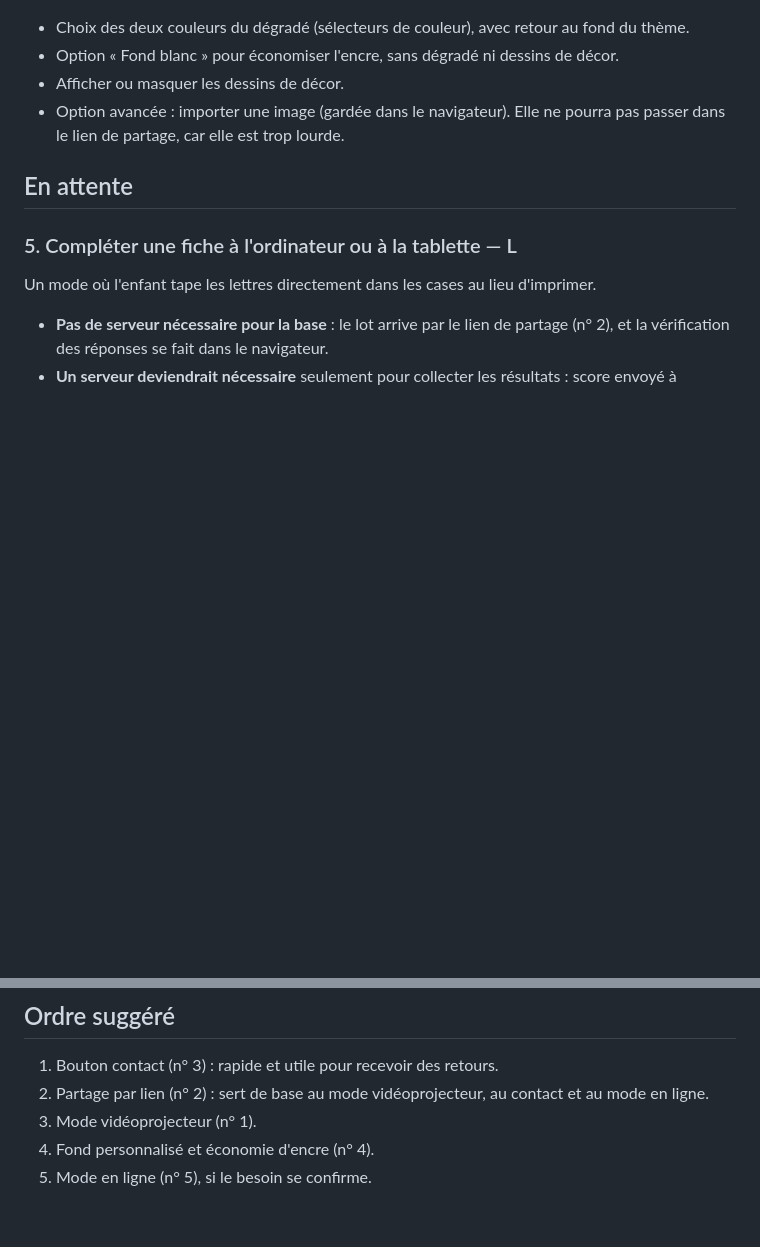
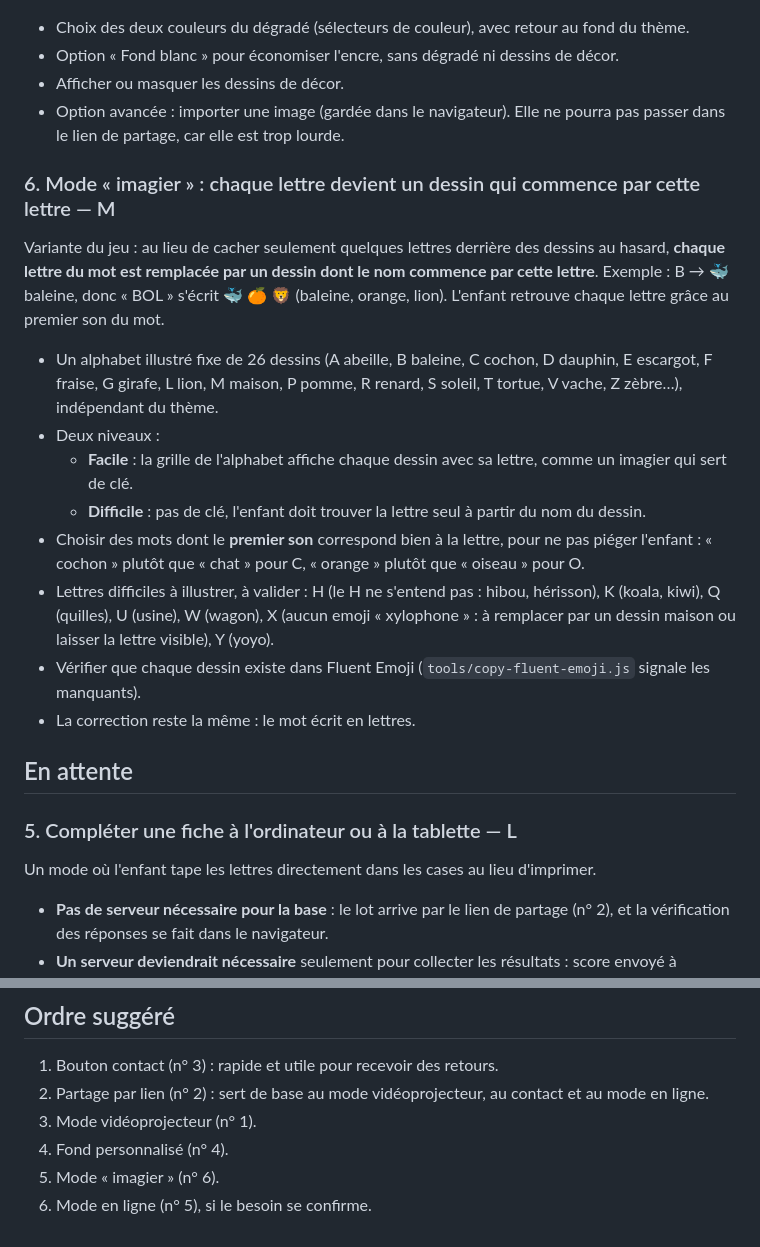
Before and after one commit to Tekkharibo/divers, a Markdown page: mot-secret/BACKLOG.md, 2 parts joined by grey strips. Drawn GitHub-style; blank space fills up the shorter version.

Commit message:
mot-secret: backlog adds picture-alphabet mode
Co-Authored-By: Claude Opus 5.5 <noreply@anthropic.com>
Claude-Session: https://claude.ai/code/session_01CysERXUT8VgERuzF66iB8n

```diff
--- a/mot-secret/BACKLOG.md
+++ b/mot-secret/BACKLOG.md
@@ -47,6 +47,25 @@ Un lien « ✉️ Une idée, un problème ? » en bas du panneau, qui ouvre la m
 - Option avancée : importer une image (gardée dans le navigateur). Elle ne pourra pas passer
   dans le lien de partage, car elle est trop lourde.
 
+### 6. Mode « imagier » : chaque lettre devient un dessin qui commence par cette lettre — M
+
+Variante du jeu : au lieu de cacher seulement quelques lettres derrière des dessins au hasard, **chaque lettre
+du mot est remplacée par un dessin dont le nom commence par cette lettre**. Exemple : B → 🐳 baleine,
+donc « BOL » s'écrit 🐳 🍊 🦁 (baleine, orange, lion). L'enfant retrouve chaque lettre grâce au premier son du mot.
+
+- Un alphabet illustré fixe de 26 dessins (A abeille, B baleine, C cochon, D dauphin, E escargot, F fraise,
+  G girafe, L lion, M maison, P pomme, R renard, S soleil, T tortue, V vache, Z zèbre…), indépendant du thème.
+- Deux niveaux :
+  - **Facile** : la grille de l'alphabet affiche chaque dessin avec sa lettre, comme un imagier qui sert de clé.
+  - **Difficile** : pas de clé, l'enfant doit trouver la lettre seul à partir du nom du dessin.
+- Choisir des mots dont le **premier son** correspond bien à la lettre, pour ne pas piéger l'enfant :
+  « cochon » plutôt que « chat » pour C, « orange » plutôt que « oiseau » pour O.
+- Lettres difficiles à illustrer, à valider : H (le H ne s'entend pas : hibou, hérisson), K (koala, kiwi),
+  Q (quilles), U (usine), W (wagon), X (aucun emoji « xylophone » : à remplacer par un dessin maison ou
+  laisser la lettre visible), Y (yoyo).
+- Vérifier que chaque dessin existe dans Fluent Emoji (`tools/copy-fluent-emoji.js` signale les manquants).
+- La correction reste la même : le mot écrit en lettres.
+
 ## En attente
 
 ### 5. Compléter une fiche à l'ordinateur ou à la tablette — L
@@ -80,5 +99,6 @@ Un mode où l'enfant tape les lettres directement dans les cases au lieu d'impri
 1. Bouton contact (n° 3) : rapide et utile pour recevoir des retours.
 2. Partage par lien (n° 2) : sert de base au mode vidéoprojecteur, au contact et au mode en ligne.
 3. Mode vidéoprojecteur (n° 1).
-4. Fond personnalisé et économie d'encre (n° 4).
-5. Mode en ligne (n° 5), si le besoin se confirme.
+4. Fond personnalisé (n° 4).
+5. Mode « imagier » (n° 6).
+6. Mode en ligne (n° 5), si le besoin se confirme.
```
